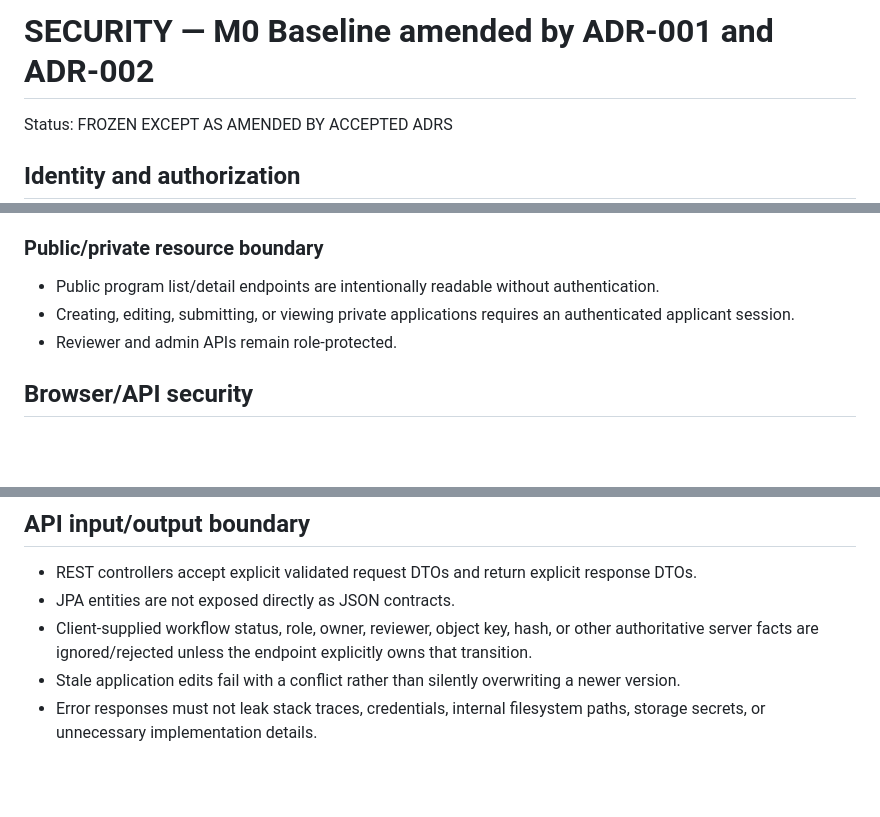
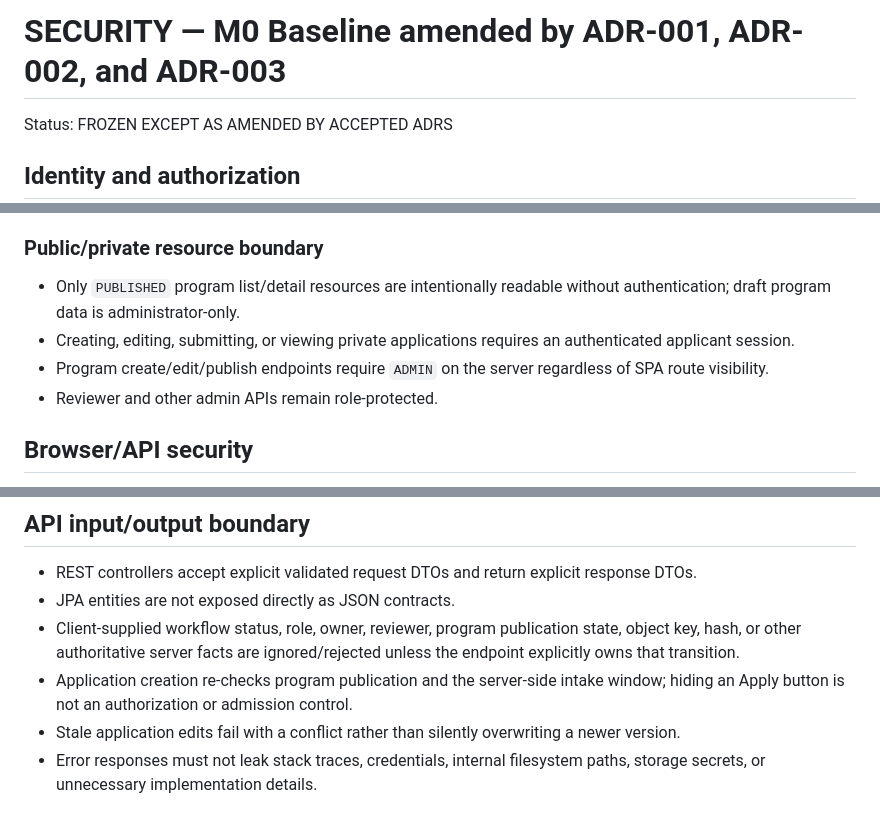
Before and after one commit to siamese-lang/application-review-platform, a Markdown page: docs/security/SECURITY.md, 3 parts joined by grey strips. Rendered like a GitHub page; blank space fills up the shorter version.

Commit message:
docs: secure program administration and intake boundary

```diff
--- a/docs/security/SECURITY.md
+++ b/docs/security/SECURITY.md
@@ -1,4 +1,4 @@
-# SECURITY — M0 Baseline amended by ADR-001 and ADR-002
+# SECURITY — M0 Baseline amended by ADR-001, ADR-002, and ADR-003
 
 Status: FROZEN EXCEPT AS AMENDED BY ACCEPTED ADRS
 
@@ -35,9 +35,10 @@ ADR-002 defines asymmetric account creation because the three roles have differe
 
 ### Public/private resource boundary
 
-- Public program list/detail endpoints are intentionally readable without authentication.
+- Only `PUBLISHED` program list/detail resources are intentionally readable without authentication; draft program data is administrator-only.
 - Creating, editing, submitting, or viewing private applications requires an authenticated applicant session.
-- Reviewer and admin APIs remain role-protected.
+- Program create/edit/publish endpoints require `ADMIN` on the server regardless of SPA route visibility.
+- Reviewer and other admin APIs remain role-protected.
 
 ## Browser/API security
 
@@ -67,7 +68,8 @@ If a real cross-origin client is later introduced:
 
 - REST controllers accept explicit validated request DTOs and return explicit response DTOs.
 - JPA entities are not exposed directly as JSON contracts.
-- Client-supplied workflow status, role, owner, reviewer, object key, hash, or other authoritative server facts are ignored/rejected unless the endpoint explicitly owns that transition.
+- Client-supplied workflow status, role, owner, reviewer, program publication state, object key, hash, or other authoritative server facts are ignored/rejected unless the endpoint explicitly owns that transition.
+- Application creation re-checks program publication and the server-side intake window; hiding an Apply button is not an authorization or admission control.
 - Stale application edits fail with a conflict rather than silently overwriting a newer version.
 - Error responses must not leak stack traces, credentials, internal filesystem paths, storage secrets, or unnecessary implementation details.
 
```
Also changed, not shown: other parts of docs/security/SECURITY.md (+1 -1 lines).
